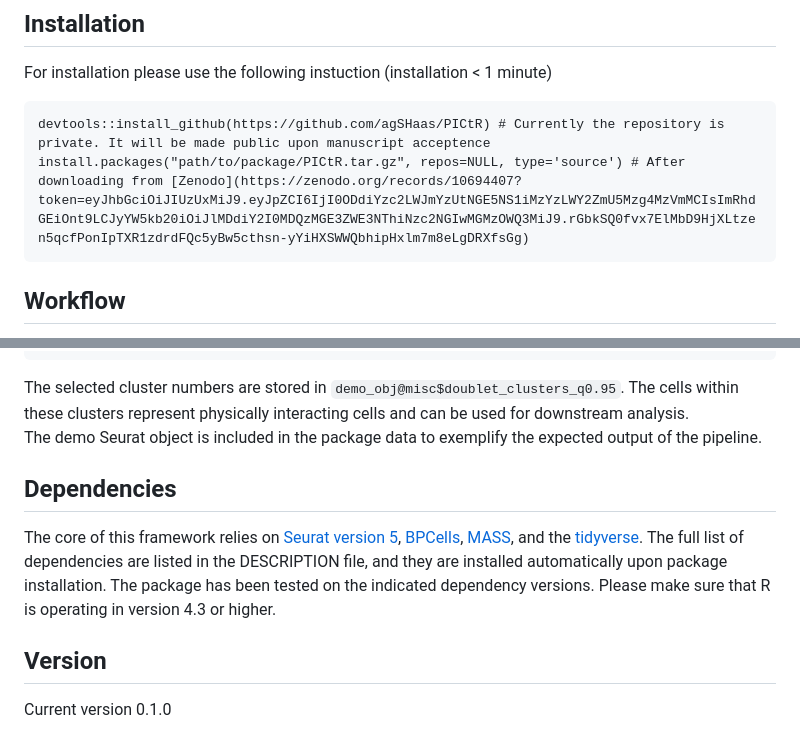
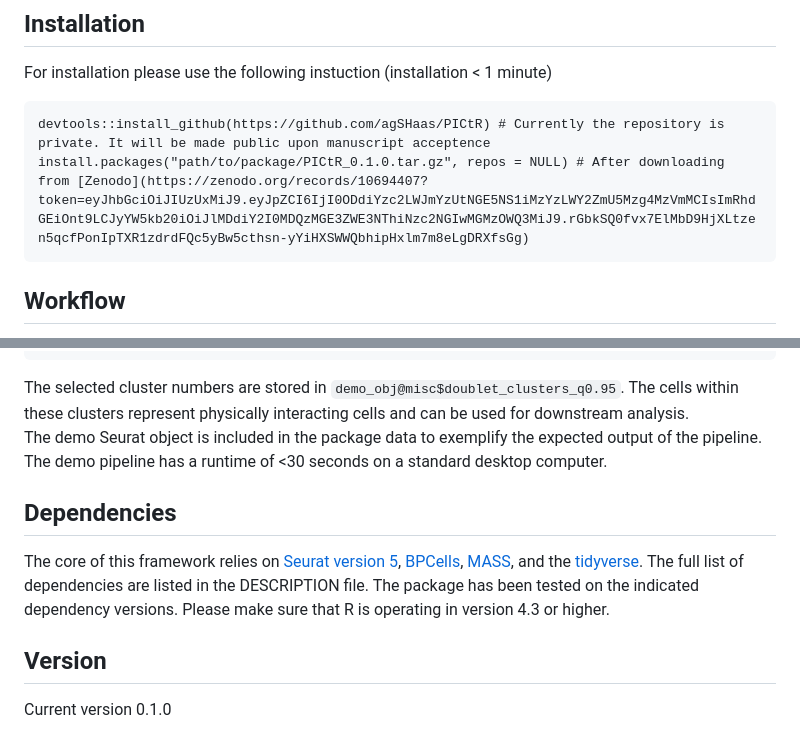
Before and after one commit to agSHaas/PICtR, a Markdown page: README.md, 2 parts joined by grey strips. Rendered like a GitHub page.

````diff
--- a/README.md
+++ b/README.md
@@ -6,7 +6,7 @@ This is the computational workflow to analyse physically interacting cells (PICs
 For installation please use the following instuction (installation < 1 minute)
 ```
 devtools::install_github(https://github.com/agSHaas/PICtR) # Currently the repository is private. It will be made public upon manuscript acceptence
-install.packages("path/to/package/PICtR.tar.gz", repos=NULL, type='source') # After downloading from [Zenodo](https://zenodo.org/records/10694407?token=eyJhbGciOiJIUzUxMiJ9.eyJpZCI6IjI0ODdiYzc2LWJmYzUtNGE5NS1iMzYzLWY2ZmU5Mzg4MzVmMCIsImRhdGEiOnt9LCJyYW5kb20iOiJlMDdiY2I0MDQzMGE3ZWE3NThiNzc2NGIwMGMzOWQ3MiJ9.rGbkSQ0fvx7ElMbD9HjXLtzen5qcfPonIpTXR1zdrdFQc5yBw5cthsn-yYiHXSWWQbhipHxlm7m8eLgDRXfsGg)
+install.packages("path/to/package/PICtR_0.1.0.tar.gz", repos = NULL) # After downloading from [Zenodo](https://zenodo.org/records/10694407?token=eyJhbGciOiJIUzUxMiJ9.eyJpZCI6IjI0ODdiYzc2LWJmYzUtNGE5NS1iMzYzLWY2ZmU5Mzg4MzVmMCIsImRhdGEiOnt9LCJyYW5kb20iOiJlMDdiY2I0MDQzMGE3ZWE3NThiNzc2NGIwMGMzOWQ3MiJ9.rGbkSQ0fvx7ElMbD9HjXLtzen5qcfPonIpTXR1zdrdFQc5yBw5cthsn-yYiHXSWWQbhipHxlm7m8eLgDRXfsGg)
 ```
 
 ## Workflow
@@ -84,11 +84,11 @@ Next the aim is to select clusters with a high number of interacting cells:
 demo_obj <- select_dbt(demo_obj, clusters = "clusters_predicted_obj", quantile = 0.95)
 ```
 The selected cluster numbers are stored in `demo_obj@misc$doublet_clusters_q0.95`. The cells within these clusters represent physically interacting cells and can be used for downstream analysis.
-The demo Seurat object is included in the package data to exemplify the expected output of the pipeline.
+The demo Seurat object is included in the package data to exemplify the expected output of the pipeline. The demo pipeline has a runtime of <30 seconds on a standard desktop computer.
 
 ## Dependencies
 
-The core of this framework relies on [Seurat version 5](https://github.com/satijalab/seurat), [BPCells](https://github.com/bnprks/BPCells), [MASS](https://cran.r-project.org/web/packages/MASS/index.html), and the [tidyverse](https://www.tidyverse.org/). The full list of dependencies are listed in the DESCRIPTION file, and they are installed automatically upon package installation. The package has been tested on the indicated dependency versions. Please make sure that R is operating in version 4.3 or higher.
+The core of this framework relies on [Seurat version 5](https://github.com/satijalab/seurat), [BPCells](https://github.com/bnprks/BPCells), [MASS](https://cran.r-project.org/web/packages/MASS/index.html), and the [tidyverse](https://www.tidyverse.org/). The full list of dependencies are listed in the DESCRIPTION file. The package has been tested on the indicated dependency versions. Please make sure that R is operating in version 4.3 or higher.
 
 ## Version
 
````
